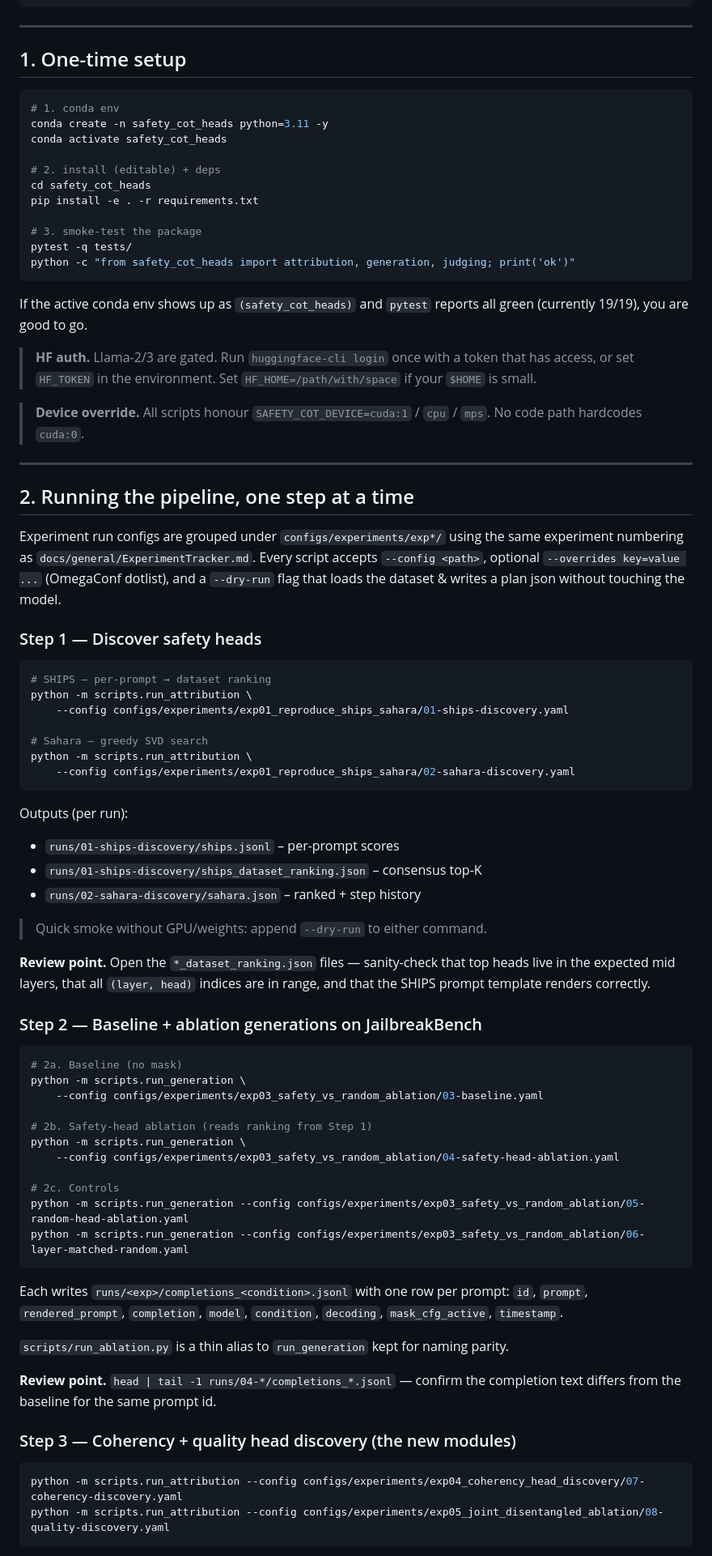
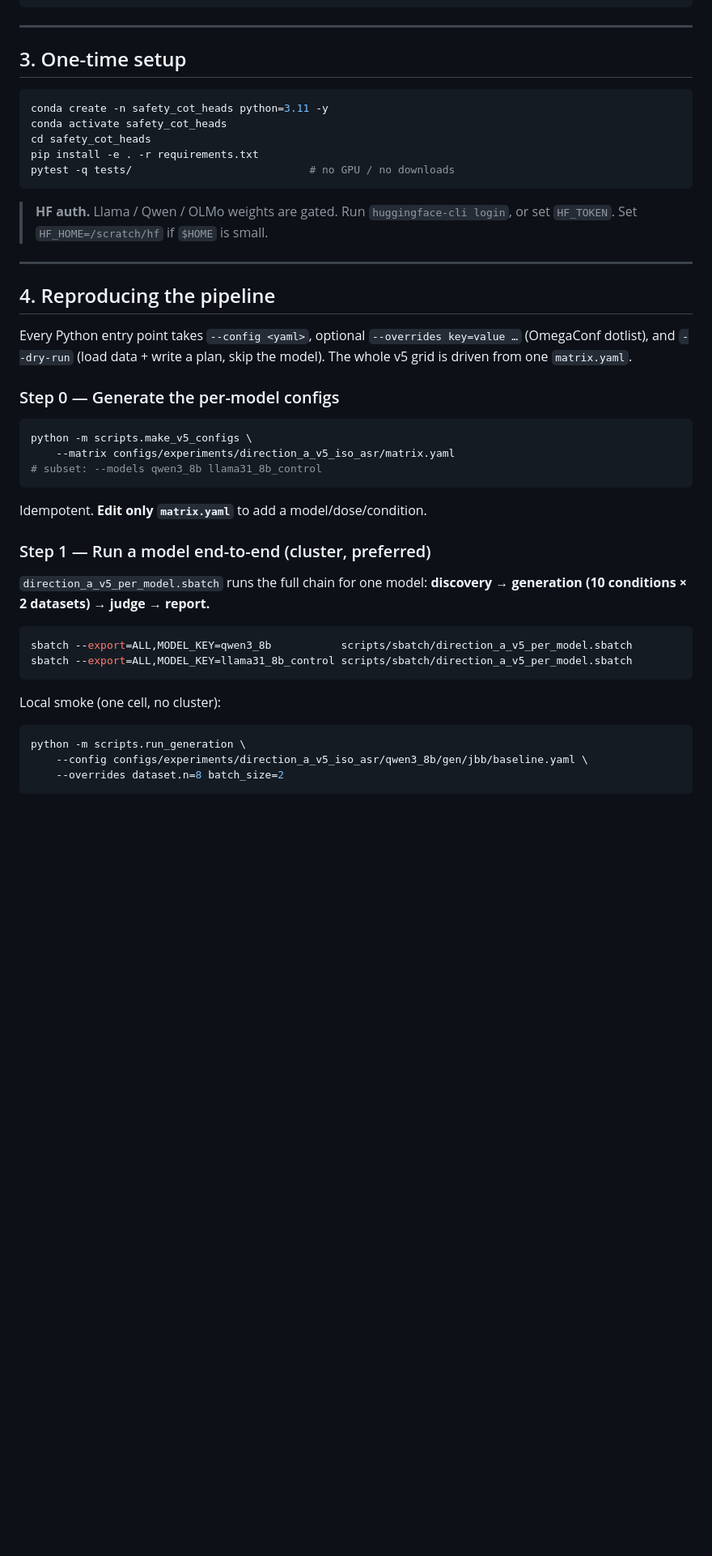
Before and after one commit to LeoRodrigues05/SafetyCoTHeads, a Markdown page: README.md, the part around one of its changes. Shown at 81% size. GitHub-like rendering; blank space fills up the shorter version.

Commit message:
UODATED README

````diff
--- a/README.md
+++ b/README.md
@@ -48,95 +92,52 @@ safety_cot_heads/
 
 ---
 
-## 1. One-time setup
+## 3. One-time setup
 
 ```bash
-# 1. conda env
 conda create -n safety_cot_heads python=3.11 -y
 conda activate safety_cot_heads
-
-# 2. install (editable) + deps
 cd safety_cot_heads
 pip install -e . -r requirements.txt
-
-# 3. smoke-test the package
-pytest -q tests/
-python -c "from safety_cot_heads import attribution, generation, judging; print('ok')"
+pytest -q tests/                            # no GPU / no downloads
 ```
 
-If the active conda env shows up as `(safety_cot_heads)` and `pytest` reports
-all green (currently 19/19), you are good to go.
-
-> **HF auth.**  Llama-2/3 are gated.  Run `huggingface-cli login` once with a
-> token that has access, or set `HF_TOKEN` in the environment.  Set
-> `HF_HOME=/path/with/space` if your `$HOME` is small.
-
-> **Device override.**  All scripts honour `SAFETY_COT_DEVICE=cuda:1` /
-> `cpu` / `mps`.  No code path hardcodes `cuda:0`.
+> **HF auth.** Llama / Qwen / OLMo weights are gated. Run `huggingface-cli
+> login`, or set `HF_TOKEN`. Set `HF_HOME=/scratch/hf` if `$HOME` is small.
 
 ---
 
-## 2. Running the pipeline, one step at a time
+## 4. Reproducing the pipeline
 
-Experiment run configs are grouped under `configs/experiments/exp*/` using the
-same experiment numbering as `docs/general/ExperimentTracker.md`.  Every script accepts
-`--config <path>`, optional `--overrides key=value ...` (OmegaConf dotlist), and
-a `--dry-run` flag that loads the dataset & writes a plan json without touching
-the model.
+Every Python entry point takes `--config <yaml>`, optional `--overrides
+key=value …` (OmegaConf dotlist), and `--dry-run` (load data + write a plan,
+skip the model). The whole v5 grid is driven from one `matrix.yaml`.
 
-### Step 1 — Discover safety heads
+### Step 0 — Generate the per-model configs
 
 ```bash
-# SHIPS — per-prompt → dataset ranking
-python -m scripts.run_attribution \
-    --config configs/experiments/exp01_reproduce_ships_sahara/01-ships-discovery.yaml
-
-# Sahara — greedy SVD search
-python -m scripts.run_attribution \
-    --config configs/experiments/exp01_reproduce_ships_sahara/02-sahara-discovery.yaml
+python -m scripts.make_v5_configs \
+    --matrix configs/experiments/direction_a_v5_iso_asr/matrix.yaml
+# subset: --models qwen3_8b llama31_8b_control
 ```
 
-Outputs (per run):
-* `runs/01-ships-discovery/ships.jsonl`               – per-prompt scores
-* `runs/01-ships-discovery/ships_dataset_ranking.json` – consensus top-K
-* `runs/02-sahara-discovery/sahara.json`              – ranked + step history
+Idempotent. **Edit only `matrix.yaml`** to add a model/dose/condition.
 
-> Quick smoke without GPU/weights: append `--dry-run` to either command.
+### Step 1 — Run a model end-to-end (cluster, preferred)
 
-**Review point.** Open the `*_dataset_ranking.json` files — sanity-check that
-top heads live in the expected mid layers, that all `(layer, head)` indices
-are in range, and that the SHIPS prompt template renders correctly.
-
-### Step 2 — Baseline + ablation generations on JailbreakBench
+`direction_a_v5_per_model.sbatch` runs the full chain for one model:
+**discovery → generation (10 conditions × 2 datasets) → judge → report.**
 
 ```bash
-# 2a. Baseline (no mask)
-python -m scripts.run_generation \
-    --config configs/experiments/exp03_safety_vs_random_ablation/03-baseline.yaml
-
-# 2b. Safety-head ablation (reads ranking from Step 1)
-python -m scripts.run_generation \
-    --config configs/experiments/exp03_safety_vs_random_ablation/04-safety-head-ablation.yaml
-
-# 2c. Controls
-python -m scripts.run_generation --config configs/experiments/exp03_safety_vs_random_ablation/05-random-head-ablation.yaml
-python -m scripts.run_generation --config configs/experiments/exp03_safety_vs_random_ablation/06-layer-matched-random.yaml
+sbatch --export=ALL,MODEL_KEY=qwen3_8b           scripts/sbatch/direction_a_v5_per_model.sbatch
+sbatch --export=ALL,MODEL_KEY=llama31_8b_control scripts/sbatch/direction_a_v5_per_model.sbatch
 ```
 
-Each writes `runs/<exp>/completions_<condition>.jsonl` with one row per
-prompt: `id`, `prompt`, `rendered_prompt`, `completion`, `model`,
-`condition`, `decoding`, `mask_cfg_active`, `timestamp`.
-
-`scripts/run_ablation.py` is a thin alias to `run_generation` kept for
-naming parity.
-
-**Review point.** `head | tail -1 runs/04-*/completions_*.jsonl` — confirm
-the completion text differs from the baseline for the same prompt id.
-
-### Step 3 — Coherency + quality head discovery (the new modules)
+Local smoke (one cell, no cluster):
 
 ```bash
-python -m scripts.run_attribution --config configs/experiments/exp04_coherency_head_discovery/07-coherency-discovery.yaml
-python -m scripts.run_attribution --config configs/experiments/exp05_joint_disentangled_ablation/08-quality-discovery.yaml
+python -m scripts.run_generation \
+    --config configs/experiments/direction_a_v5_iso_asr/qwen3_8b/gen/jbb/baseline.yaml \
+    --overrides dataset.n=8 batch_size=2
 ```
 
````
Also changed, not shown: other parts of README.md (+128 -134 lines).
